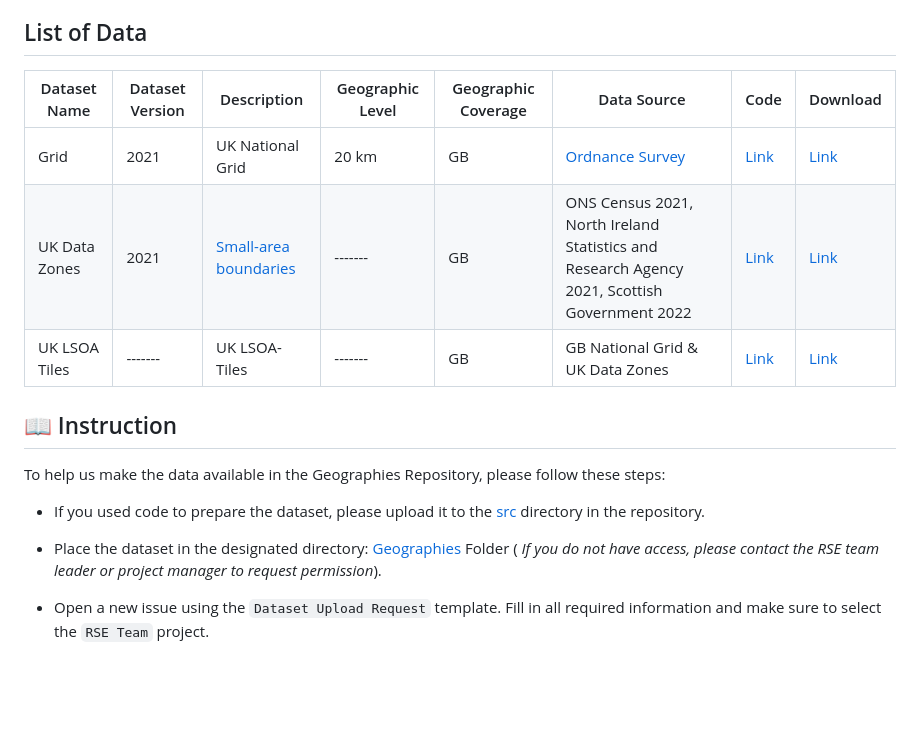
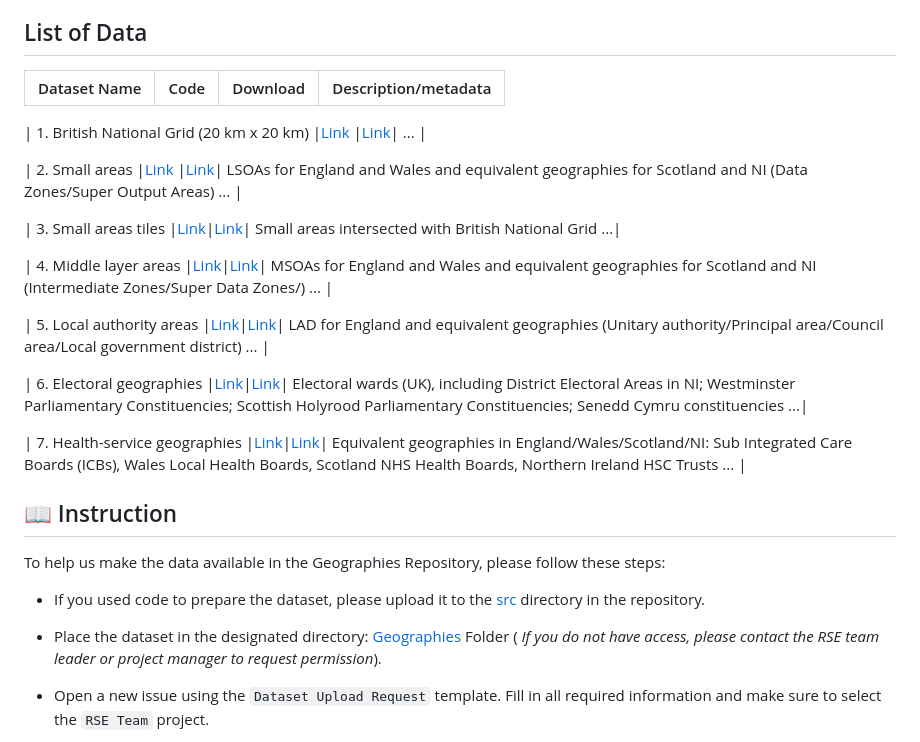
Before and after one commit to Imago-SDRUK/geographies, a Markdown page: README.md, the part around the change. Drawn GitHub-style; blank space fills up the shorter version.

Commit message:
docs: adds new structure for the data list

```diff
--- a/README.md
+++ b/README.md
@@ -8,11 +8,24 @@ This repository contains the source datasets used by product teams in the IMAGO
 
 ## List of Data
 
-| Dataset Name  | Dataset Version | Description      | Geographic Level | Geographic Coverage  | Data Source                                                                                       | Code         | Download         |
-|---------------|-----------------|------------------|-------------------|---------------------|---------------------------------------------------------------------------------------------------|--------------|------------------|
-| Grid          |2021             | UK National Grid | 20 km             |GB                   | [Ordnance Survey](https://github.com/OrdnanceSurvey/OS-British-National-Grids?tab=readme-ov-file) |[Link](https://github.com/Imago-SDRUK/geographies/blob/main/src/UK.Grid.20km.py)      |[Link](https://imagoblobstore.blob.core.windows.net/geographies/uk_20km_grid.gpkg?sp=r&st=2025-11-24T12:33:20Z&se=2026-12-31T20:48:20Z&spr=https&sv=2024-11-04&sr=b&sig=9bkpS8HCKysNP8bg39KOxz8OQONQ3g%2Bm4qg7I54FuBA%3D)|
-|UK Data Zones |2021                 |[Small-area boundaries](https://github.com/Imago-SDRUK/geographies/tree/main/Documents/UK-Data-Zone-Sescription.md)                  |-------              |GB  |ONS Census 2021, North Ireland Statistics and Research Agency 2021, Scottish Government 2022|[Link](https://github.com/Imago-SDRUK/geographies/blob/main/src/UK_datazones.qmd)            |[Link](https://imagoblobstore.blob.core.windows.net/geographies/uk_datazones.gpkg?sp=r&st=2025-11-24T12:36:12Z&se=2026-12-31T20:51:12Z&spr=https&sv=2024-11-04&sr=b&sig=SqXImuAljNDqnocF%2FBOMjA69GB8wAasvnV6GdDjTjCw%3D)|
-|UK LSOA Tiles |-------                 |UK LSOA-Tiles                  |-------              |GB  |GB National Grid & UK Data Zones|[Link](https://github.com/Imago-SDRUK/geographies/blob/main/src/UK.LSOA.Tiles.py)|[Link](https://imagoblobstore.blob.core.windows.net/geographies/uk_lsoa_tiles.gpkg?sp=r&st=2025-11-30T11:30:19Z&se=2026-12-31T19:45:19Z&spr=https&sv=2024-11-04&sr=b&sig=CvyH%2FfrROiD1jsirTgaPXAe8XYTKJXLFAOkvjSJ8NSQ%3D)|
+| Dataset Name  | Code         | Download         | Description/metadata |
+|---------------|-----------------|------------------|-------------------|
+
+| 1. British National Grid (20 km x 20 km)          |[Link](https://github.com/Imago-SDRUK/geographies/blob/main/src/UK.Grid.20km.py)      |[Link](https://imagoblobstore.blob.core.windows.net/geographies/uk_20km_grid.gpkg?sp=r&st=2025-11-24T12:33:20Z&se=2026-12-31T20:48:20Z&spr=https&sv=2024-11-04&sr=b&sig=9bkpS8HCKysNP8bg39KOxz8OQONQ3g%2Bm4qg7I54FuBA%3D)| ... |
+
+| 2. Small areas |[Link](https://github.com/Imago-SDRUK/geographies/blob/main/src/UK_datazones.qmd)            |[Link](https://imagoblobstore.blob.core.windows.net/geographies/uk_datazones.gpkg?sp=r&st=2025-11-24T12:36:12Z&se=2026-12-31T20:51:12Z&spr=https&sv=2024-11-04&sr=b&sig=SqXImuAljNDqnocF%2FBOMjA69GB8wAasvnV6GdDjTjCw%3D)| LSOAs for England and Wales and equivalent geographies for Scotland and NI (Data Zones/Super Output Areas)  ...  |
+
+| 3. Small areas tiles |[Link](https://github.com/Imago-SDRUK/geographies/blob/main/src/UK.LSOA.Tiles.py)|[Link](https://imagoblobstore.blob.core.windows.net/geographies/uk_lsoa_tiles.gpkg?sp=r&st=2025-11-30T11:30:19Z&se=2026-12-31T19:45:19Z&spr=https&sv=2024-11-04&sr=b&sig=CvyH%2FfrROiD1jsirTgaPXAe8XYTKJXLFAOkvjSJ8NSQ%3D)| Small areas intersected with British National Grid ...|
+
+| 4. Middle layer areas  |[Link](...)|[Link](...)| MSOAs for England and Wales and equivalent geographies for Scotland and NI (Intermediate Zones/Super Data Zones/) ... |
+
+| 5. Local authority areas |[Link](...)|[Link](...)| LAD for England and equivalent geographies (Unitary authority/Principal area/Council area/Local government district) ... |
+
+| 6. Electoral geographies |[Link](...)|[Link](...)| Electoral wards (UK), including District Electoral Areas in NI; Westminster Parliamentary Constituencies; Scottish Holyrood Parliamentary Constituencies; Senedd Cymru constituencies ...|
+
+| 7. Health-service geographies |[Link](...)|[Link](...)| Equivalent geographies in England/Wales/Scotland/NI: Sub Integrated Care Boards (ICBs), Wales Local Health Boards, Scotland NHS Health Boards, Northern Ireland HSC Trusts ... |
+
+
 
 
 ## 📖 Instruction
@@ -21,7 +34,6 @@ To help us make the data available in the Geographies Repository, please follow
 
 - If you used code to prepare the dataset, please upload it to the [src](https://github.com/Imago-SDRUK/geographies/tree/main/src) directory in the repository.
 - Place the dataset in the designated directory: [Geographies](https://theuniversityofliverpool.sharepoint.com/:f:/r/sites/imago-O365-Team/Shared%20Documents/01.%20Imago%20delivery%20(General)/09.%20Imago%20Data/Geographies?csf=1&web=1&e=hFFyxs) Folder ( _If you do not have access, please contact the RSE team leader or project manager to request permission_).
-
 - Open a new issue using the `Dataset Upload Request` template. Fill in all required information and make sure to select the `RSE Team` project.
 
 - The RSE team will review your request. Once approved and there are no issues, a download link for the dataset will be added to the `List of Data` table.
```
